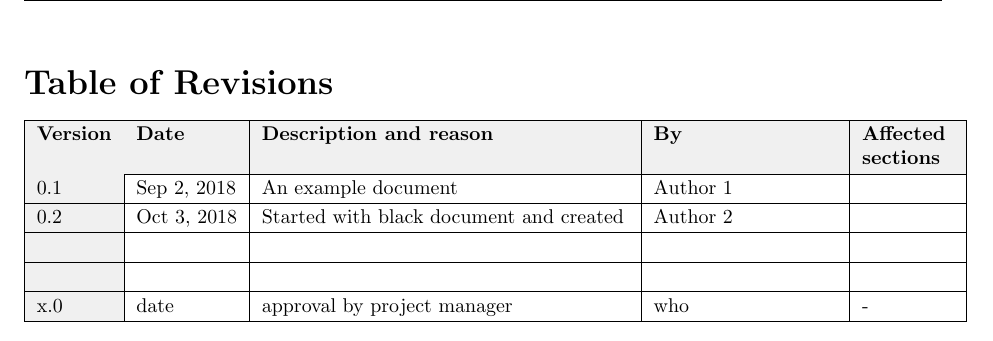
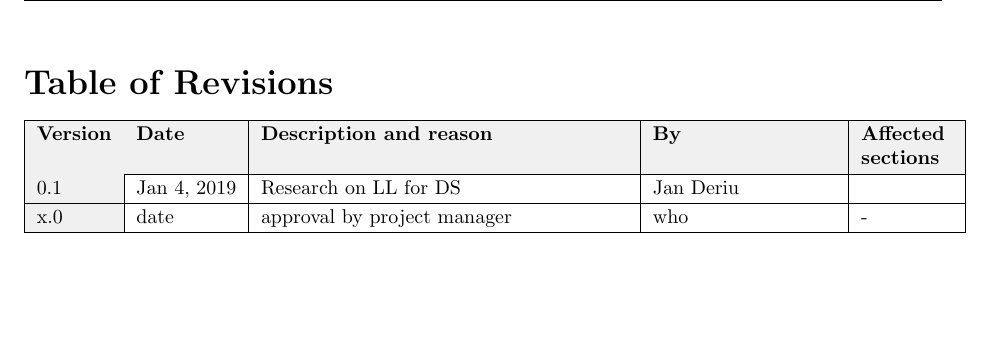
Before and after one commit to jderiu/D1.2-Evaluation-of-LLL-for-DS, a LaTeX document (lihlith_deliverables_format.tex): part of page 3 of 10, cut so that both start at the same text, the shorter picture padded with empty space. Compiled offline with pdfLaTeX.

Commit message:
Updates from ShareLaTeX

```diff
--- a/lihlith_deliverables_format.tex
+++ b/lihlith_deliverables_format.tex
@@ -77,10 +77,8 @@
 %% Revisions
 \cleardoublepage
 \begin{nwrrevisions}
- \nwrrevision{0.1}{Sep 2, 2018}{An example document}{Author 1}{}
- \nwrrevision{0.2}{Oct 3, 2018}{Started with black document and created}{Author 2}{}
- \nwrrevision{}{}{}{}{}
- \nwrrevision{}{}{}{}{}
+ \nwrrevision{0.1}{Jan 4, 2019}{Research on LL for DS}{Jan Deriu}{}
+
  \nwrrevision{x.0}{date}{approval by project manager}{who}{-}
 \end{nwrrevisions}
 
```
Also changed, not shown: main.tex (deleted, +0 -14 lines).
